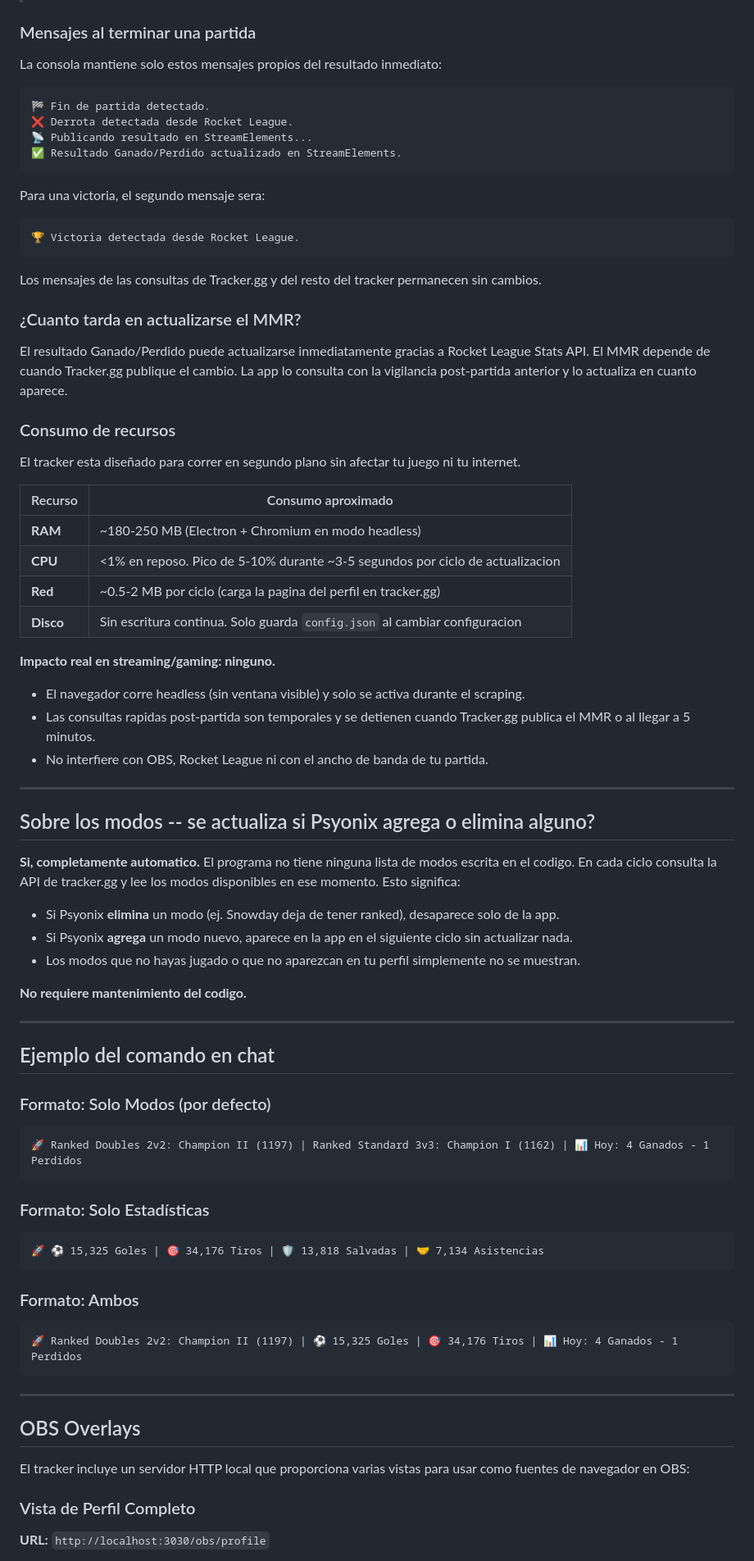
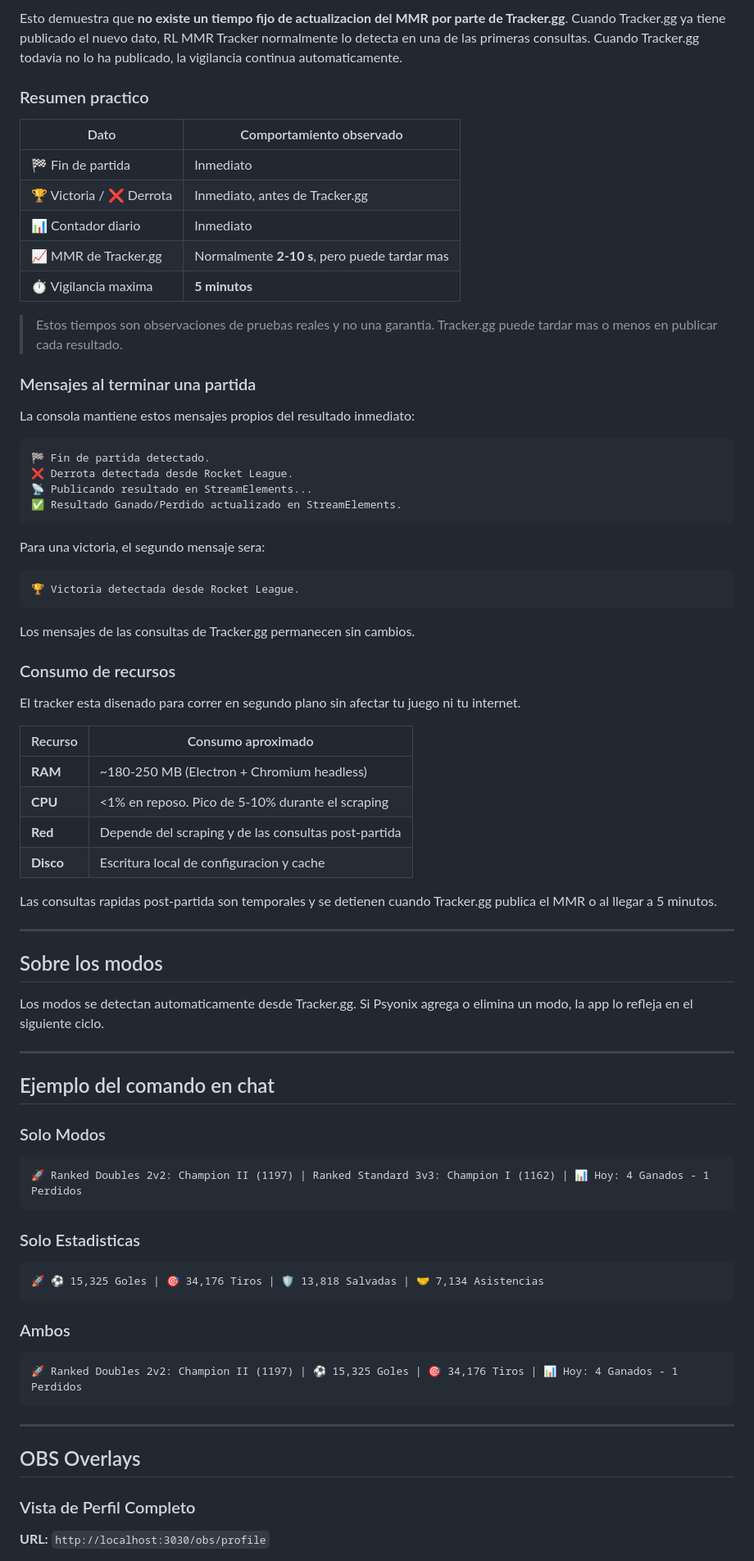
Before and after one commit to SiliusJM/rl-mmr-tracker, a Markdown page: README.md, the part around one of its changes. Shown at 82% size. GitHub-like rendering.

````diff
--- a/README.md
+++ b/README.md
@@ -199,7 +193,20 @@ Estos tiempos corresponden a pruebas reales realizadas con el tracker en funcion
+Esto demuestra que **no existe un tiempo fijo de actualizacion del MMR por parte de Tracker.gg**. Cuando Tracker.gg ya tiene publicado el nuevo dato, RL MMR Tracker normalmente lo detecta en una de las primeras consultas. Cuando Tracker.gg todavia no lo ha publicado, la vigilancia continua automaticamente.
+
+### Resumen practico
+
+| Dato | Comportamiento observado |
+|---|---|
+| 🏁 Fin de partida | Inmediato |
+| 🏆 Victoria / ❌ Derrota | Inmediato, antes de Tracker.gg |
+| 📊 Contador diario | Inmediato |
+| 📈 MMR de Tracker.gg | Normalmente **2-10 s**, pero puede tardar mas |
+| ⏱️ Vigilancia maxima | **5 minutos** |
+
+> Estos tiempos son observaciones de pruebas reales y no una garantia. Tracker.gg puede tardar mas o menos en publicar cada resultado.
 
 ### Mensajes al terminar una partida
 
-La consola mantiene solo estos mensajes propios del resultado inmediato:
+La consola mantiene estos mensajes propios del resultado inmediato:
 
 ```text
 🏁 Fin de partida detectado.
@@ -214,56 +221,43 @@ Para una victoria, el segundo mensaje sera:
 🏆 Victoria detectada desde Rocket League.
 ```
 
-Los mensajes de las consultas de Tracker.gg y del resto del tracker permanecen sin cambios.
-
-### ¿Cuanto tarda en actualizarse el MMR?
-
-El resultado Ganado/Perdido puede actualizarse inmediatamente gracias a Rocket League Stats API. El MMR depende de cuando Tracker.gg publique el cambio. La app lo consulta con la vigilancia post-partida anterior y lo actualiza en cuanto aparece.
+Los mensajes de las consultas de Tracker.gg permanecen sin cambios.
 
 ### Consumo de recursos
 
-El tracker esta diseñado para correr en segundo plano sin afectar tu juego ni tu internet.
+El tracker esta disenado para correr en segundo plano sin afectar tu juego ni tu internet.
 
 | Recurso | Consumo aproximado |
 |---|---|
-| **RAM** | ~180-250 MB (Electron + Chromium en modo headless) |
-| **CPU** | <1% en reposo. Pico de 5-10% durante ~3-5 segundos por ciclo de actualizacion |
-| **Red** | ~0.5-2 MB por ciclo (carga la pagina del perfil en tracker.gg) |
-| **Disco** | Sin escritura continua. Solo guarda `config.json` al cambiar configuracion |
+| **RAM** | ~180-250 MB (Electron + Chromium headless) |
+| **CPU** | <1% en reposo. Pico de 5-10% durante el scraping |
+| **Red** | Depende del scraping y de las consultas post-partida |
+| **Disco** | Escritura local de configuracion y cache |
 
-**Impacto real en streaming/gaming: ninguno.**
-- El navegador corre headless (sin ventana visible) y solo se activa durante el scraping.
-- Las consultas rapidas post-partida son temporales y se detienen cuando Tracker.gg publica el MMR o al llegar a 5 minutos.
-- No interfiere con OBS, Rocket League ni con el ancho de banda de tu partida.
+Las consultas rapidas post-partida son temporales y se detienen cuando Tracker.gg publica el MMR o al llegar a 5 minutos.
 
 ---
 
-## Sobre los modos -- se actualiza si Psyonix agrega o elimina alguno?
+## Sobre los modos
 
-**Si, completamente automatico.** El programa no tiene ninguna lista de modos escrita en el codigo. En cada ciclo consulta la API de tracker.gg y lee los modos disponibles en ese momento. Esto significa:
-
-- Si Psyonix **elimina** un modo (ej. Snowday deja de tener ranked), desaparece solo de la app.
-- Si Psyonix **agrega** un modo nuevo, aparece en la app en el siguiente ciclo sin actualizar nada.
-- Los modos que no hayas jugado o que no aparezcan en tu perfil simplemente no se muestran.
-
-**No requiere mantenimiento del codigo.**
+Los modos se detectan automaticamente desde Tracker.gg. Si Psyonix agrega o elimina un modo, la app lo refleja en el siguiente ciclo.
 
 ---
 
 ## Ejemplo del comando en chat
 
-### Formato: Solo Modos (por defecto)
-```
+### Solo Modos
+```text
 🚀 Ranked Doubles 2v2: Champion II (1197) | Ranked Standard 3v3: Champion I (1162) | 📊 Hoy: 4 Ganados - 1 Perdidos
 ```
 
-### Formato: Solo Estadísticas
-```
+### Solo Estadisticas
+```text
 🚀 ⚽ 15,325 Goles | 🎯 34,176 Tiros | 🛡️ 13,818 Salvadas | 🤝 7,134 Asistencias
 ```
 
-### Formato: Ambos
-```
+### Ambos
+```text
 🚀 Ranked Doubles 2v2: Champion II (1197) | ⚽ 15,325 Goles | 🎯 34,176 Tiros | 📊 Hoy: 4 Ganados - 1 Perdidos
 ```
 
@@ -271,8 +265,6 @@ El tracker esta diseñado para correr en segundo plano sin afectar tu juego ni t
 
 ## OBS Overlays
 
-El tracker incluye un servidor HTTP local que proporciona varias vistas para usar como fuentes de navegador en OBS:
-
 ### Vista de Perfil Completo
 **URL:** `http://localhost:3030/obs/profile`
 
````
Also changed, not shown: other parts of README.md (+98 -133 lines).
